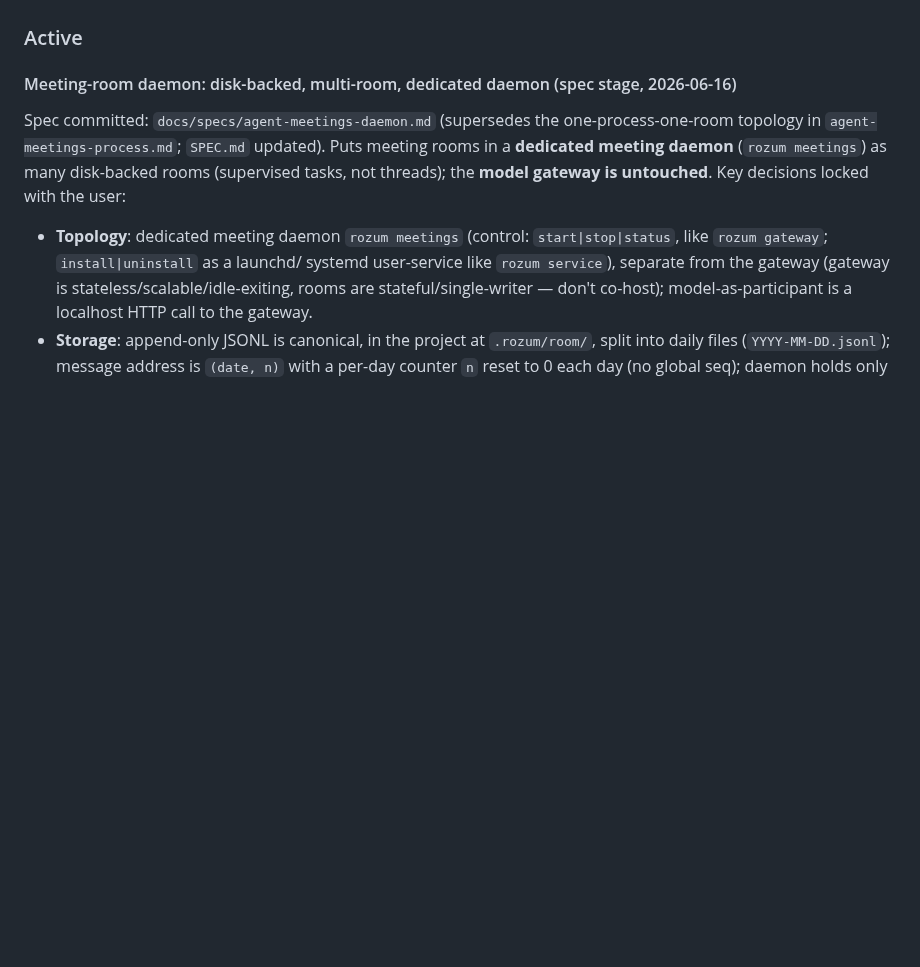
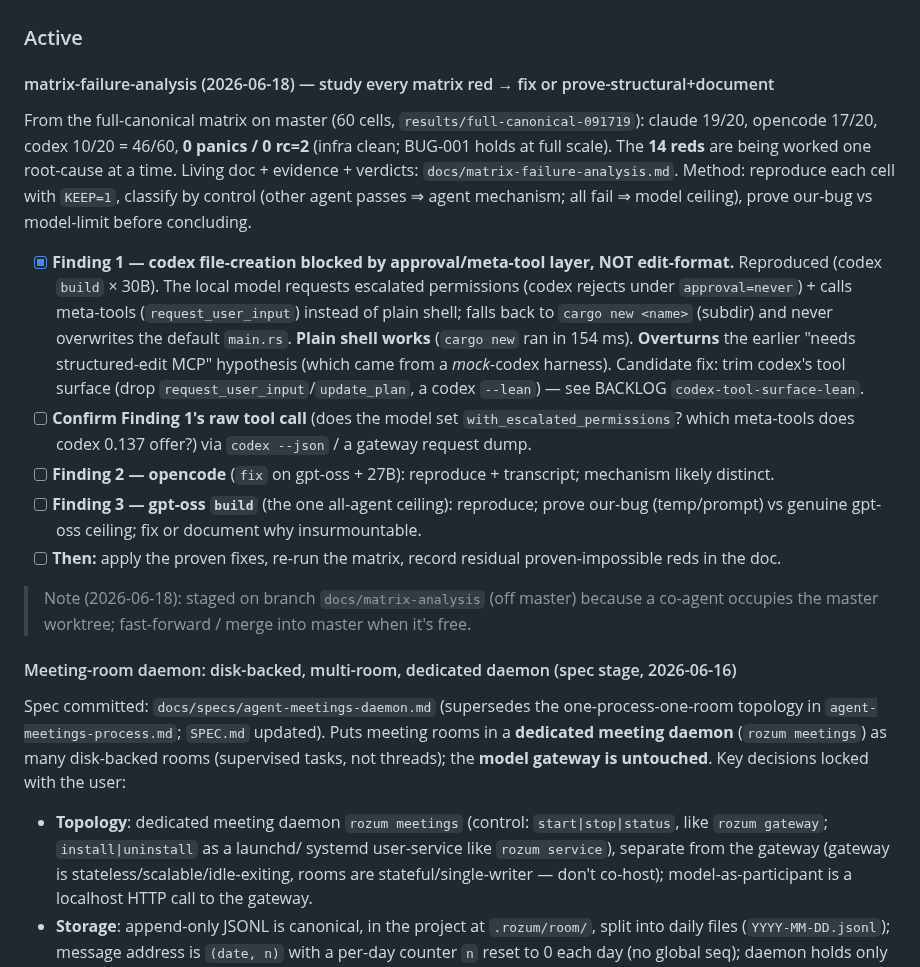
Before and after one commit to sergey-scherbina/rozum, a Markdown page: SPRINT.md, the part around the change. Drawn GitHub-style; blank space fills up the shorter version.

Commit message:
sprint+backlog: track matrix-failure-analysis + Finding 1 (codex tool-surface, not edit-format)

```diff
--- a/SPRINT.md
+++ b/SPRINT.md
@@ -55,6 +55,32 @@ Full writeup + the one-pass diagnostic methodology that localized it:
     routing through the LM Studio HTTP backend until then.
 
 ### Active
+
+#### matrix-failure-analysis (2026-06-18) — study every matrix red → fix or prove-structural+document
+
+From the full-canonical matrix on master (60 cells, `results/full-canonical-091719`): claude 19/20,
+opencode 17/20, codex 10/20 = 46/60, **0 panics / 0 rc=2** (infra clean; BUG-001 holds at full
+scale). The **14 reds** are being worked one root-cause at a time. Living doc + evidence + verdicts:
+`docs/matrix-failure-analysis.md`. Method: reproduce each cell with `KEEP=1`, classify by control
+(other agent passes ⇒ agent mechanism; all fail ⇒ model ceiling), prove our-bug vs model-limit
+before concluding.
+
+- [x] **Finding 1 — codex file-creation blocked by approval/meta-tool layer, NOT edit-format.**
+  Reproduced (codex `build` × 30B). The local model requests escalated permissions (codex rejects
+  under `approval=never`) + calls meta-tools (`request_user_input`) instead of plain shell; falls
+  back to `cargo new <name>` (subdir) and never overwrites the default `main.rs`. **Plain shell
+  works** (`cargo new` ran in 154 ms). **Overturns** the earlier "needs structured-edit MCP"
+  hypothesis (which came from a *mock*-codex harness). Candidate fix: trim codex's tool surface
+  (drop `request_user_input`/`update_plan`, a codex `--lean`) — see BACKLOG `codex-tool-surface-lean`.
+- [ ] **Confirm Finding 1's raw tool call** (does the model set `with_escalated_permissions`? which
+  meta-tools does codex 0.137 offer?) via `codex --json` / a gateway request dump.
+- [ ] **Finding 2 — opencode** (`fix` on gpt-oss + 27B): reproduce + transcript; mechanism likely distinct.
+- [ ] **Finding 3 — gpt-oss `build`** (the one all-agent ceiling): reproduce; prove our-bug (temp/prompt)
+  vs genuine gpt-oss ceiling; fix or document why insurmountable.
+- [ ] **Then:** apply the proven fixes, re-run the matrix, record residual proven-impossible reds in the doc.
+
+> Note (2026-06-18): staged on branch `docs/matrix-analysis` (off master) because a co-agent occupies
+> the master worktree; fast-forward / merge into master when it's free.
 
 #### Meeting-room daemon: disk-backed, multi-room, dedicated daemon (spec stage, 2026-06-16)
 
```
Also changed, not shown: BACKLOG.md (+13 -0 lines).
